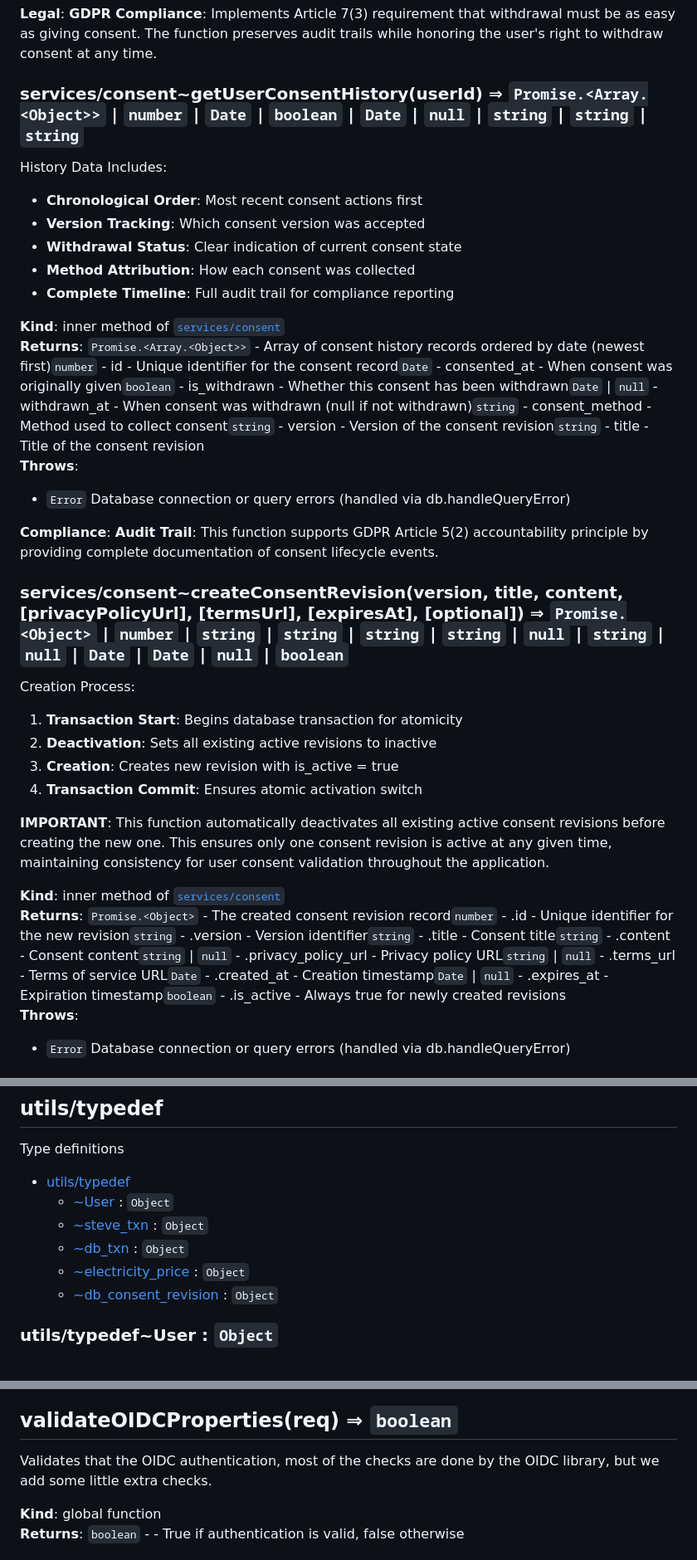
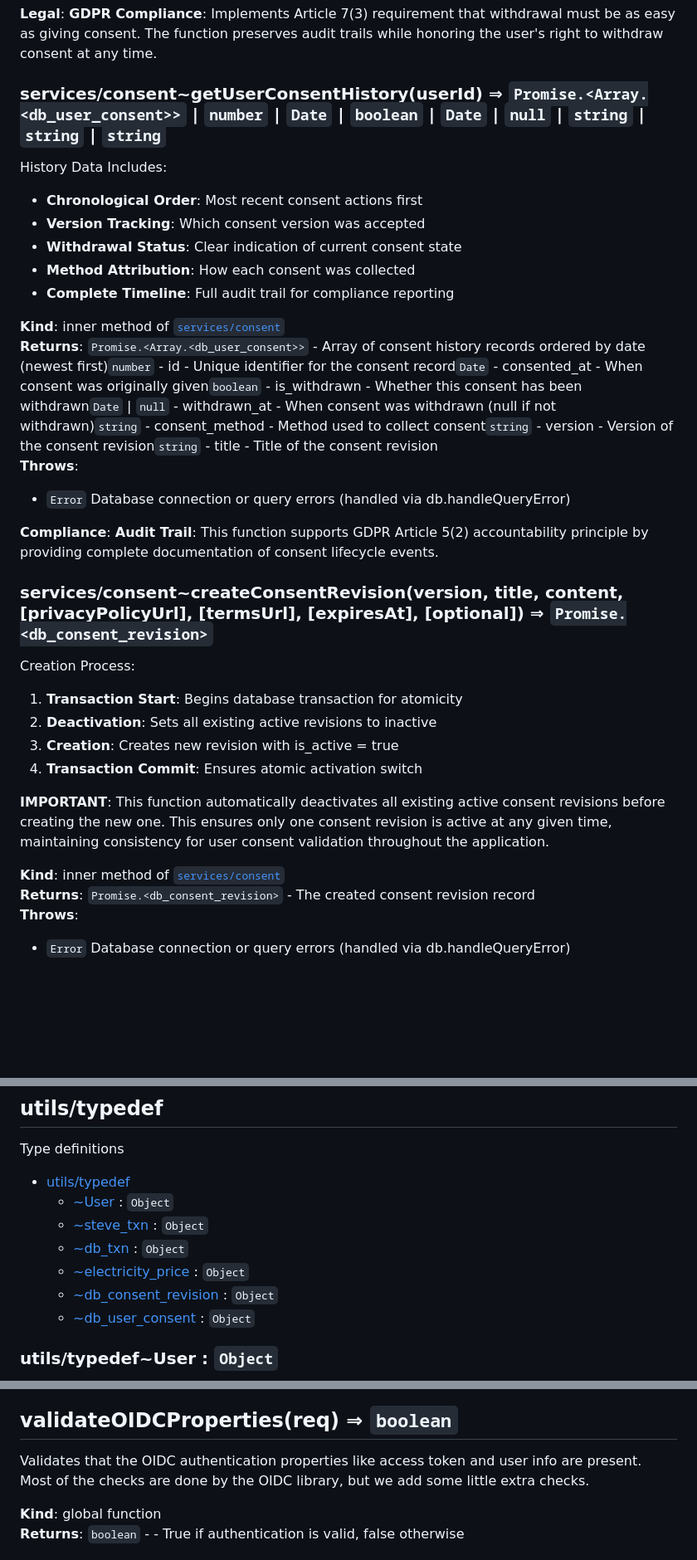
Before and after one commit to MINcomSmartSolutions/strohm, a Markdown page: docs/docs.md, 3 parts joined by grey strips. Shown: that part at 83% size. Drawn GitHub-style; blank space fills up the shorter version.

```diff
--- a/docs/docs.md
+++ b/docs/docs.md
@@ -515,7 +508,7 @@ must be as easy as giving consent. The function preserves audit trails
 while honoring the user's right to withdraw consent at any time.
 <a name="module_services/consent..getUserConsentHistory"></a>
 
-### services/consent~getUserConsentHistory(userId) ⇒ <code>Promise.&lt;Array.&lt;Object&gt;&gt;</code> \| <code>number</code> \| <code>Date</code> \| <code>boolean</code> \| <code>Date</code> \| <code>null</code> \| <code>string</code> \| <code>string</code> \| <code>string</code>
+### services/consent~getUserConsentHistory(userId) ⇒ <code>Promise.&lt;Array.&lt;db\_user\_consent&gt;&gt;</code> \| <code>number</code> \| <code>Date</code> \| <code>boolean</code> \| <code>Date</code> \| <code>null</code> \| <code>string</code> \| <code>string</code> \| <code>string</code>
 History Data Includes:
 - **Chronological Order**: Most recent consent actions first
 - **Version Tracking**: Which consent version was accepted
@@ -524,7 +517,7 @@ History Data Includes:
 - **Complete Timeline**: Full audit trail for compliance reporting
 
 **Kind**: inner method of [<code>services/consent</code>](#module_services/consent)
-**Returns**: <code>Promise.&lt;Array.&lt;Object&gt;&gt;</code> - Array of consent history records ordered by date (newest first)<code>number</code> - id - Unique identifier for the consent record<code>Date</code> - consented_at - When consent was originally given<code>boolean</code> - is_withdrawn - Whether this consent has been withdrawn<code>Date</code> \| <code>null</code> - withdrawn_at - When consent was withdrawn (null if not withdrawn)<code>string</code> - consent_method - Method used to collect consent<code>string</code> - version - Version of the consent revision<code>string</code> - title - Title of the consent revision
+**Returns**: <code>Promise.&lt;Array.&lt;db\_user\_consent&gt;&gt;</code> - Array of consent history records ordered by date (newest first)<code>number</code> - id - Unique identifier for the consent record<code>Date</code> - consented_at - When consent was originally given<code>boolean</code> - is_withdrawn - Whether this consent has been withdrawn<code>Date</code> \| <code>null</code> - withdrawn_at - When consent was withdrawn (null if not withdrawn)<code>string</code> - consent_method - Method used to collect consent<code>string</code> - version - Version of the consent revision<code>string</code> - title - Title of the consent revision
 **Throws**:
 
 - <code>Error</code> Database connection or query errors (handled via db.handleQueryError)
@@ -533,7 +526,7 @@ History Data Includes:
 principle by providing complete documentation of consent lifecycle events.
 <a name="module_services/consent..createConsentRevision"></a>
 
-### services/consent~createConsentRevision(version, title, content, [privacyPolicyUrl], [termsUrl], [expiresAt], [optional]) ⇒ <code>Promise.&lt;Object&gt;</code> \| <code>number</code> \| <code>string</code> \| <code>string</code> \| <code>string</code> \| <code>string</code> \| <code>null</code> \| <code>string</code> \| <code>null</code> \| <code>Date</code> \| <code>Date</code> \| <code>null</code> \| <code>boolean</code>
+### services/consent~createConsentRevision(version, title, content, [privacyPolicyUrl], [termsUrl], [expiresAt], [optional]) ⇒ <code>Promise.&lt;db\_consent\_revision&gt;</code>
 Creation Process:
 1. **Transaction Start**: Begins database transaction for atomicity
 2. **Deactivation**: Sets all existing active revisions to inactive
@@ -546,7 +539,7 @@ revision is active at any given time, maintaining consistency for user consent
 validation throughout the application.
 
 **Kind**: inner method of [<code>services/consent</code>](#module_services/consent)
-**Returns**: <code>Promise.&lt;Object&gt;</code> - The created consent revision record<code>number</code> - .id - Unique identifier for the new revision<code>string</code> - .version - Version identifier<code>string</code> - .title - Consent title<code>string</code> - .content - Consent content<code>string</code> \| <code>null</code> - .privacy_policy_url - Privacy policy URL<code>string</code> \| <code>null</code> - .terms_url - Terms of service URL<code>Date</code> - .created_at - Creation timestamp<code>Date</code> \| <code>null</code> - .expires_at - Expiration timestamp<code>boolean</code> - .is_active - Always true for newly created revisions
+**Returns**: <code>Promise.&lt;db\_consent\_revision&gt;</code> - The created consent revision record
 **Throws**:
 
 - <code>Error</code> Database connection or query errors (handled via db.handleQueryError)
@@ -1109,6 +1102,7 @@ Type definitions
     * [~db_txn](#module_utils/typedef..db_txn) : <code>Object</code>
     * [~electricity_price](#module_utils/typedef..electricity_price) : <code>Object</code>
     * [~db_consent_revision](#module_utils/typedef..db_consent_revision) : <code>Object</code>
+    * [~db_user_consent](#module_utils/typedef..db_user_consent) : <code>Object</code>
 
 <a name="module_utils/typedef..User"></a>
 
@@ -1335,7 +1345,8 @@ Generate a cryptographically secure random salt
 <a name="validateOIDCProperties"></a>
 
 ## validateOIDCProperties(req) ⇒ <code>boolean</code>
-Validates that the OIDC authentication, most of the checks are done by the OIDC library, but we add some little extra checks.
+Validates that the OIDC authentication properties like access token and user info are present.
+Most of the checks are done by the OIDC library, but we add some little extra checks.
 
 **Kind**: global function
 **Returns**: <code>boolean</code> - - True if authentication is valid, false otherwise
```
Also changed, not shown: other parts of docs/docs.md (+33 -24 lines).
